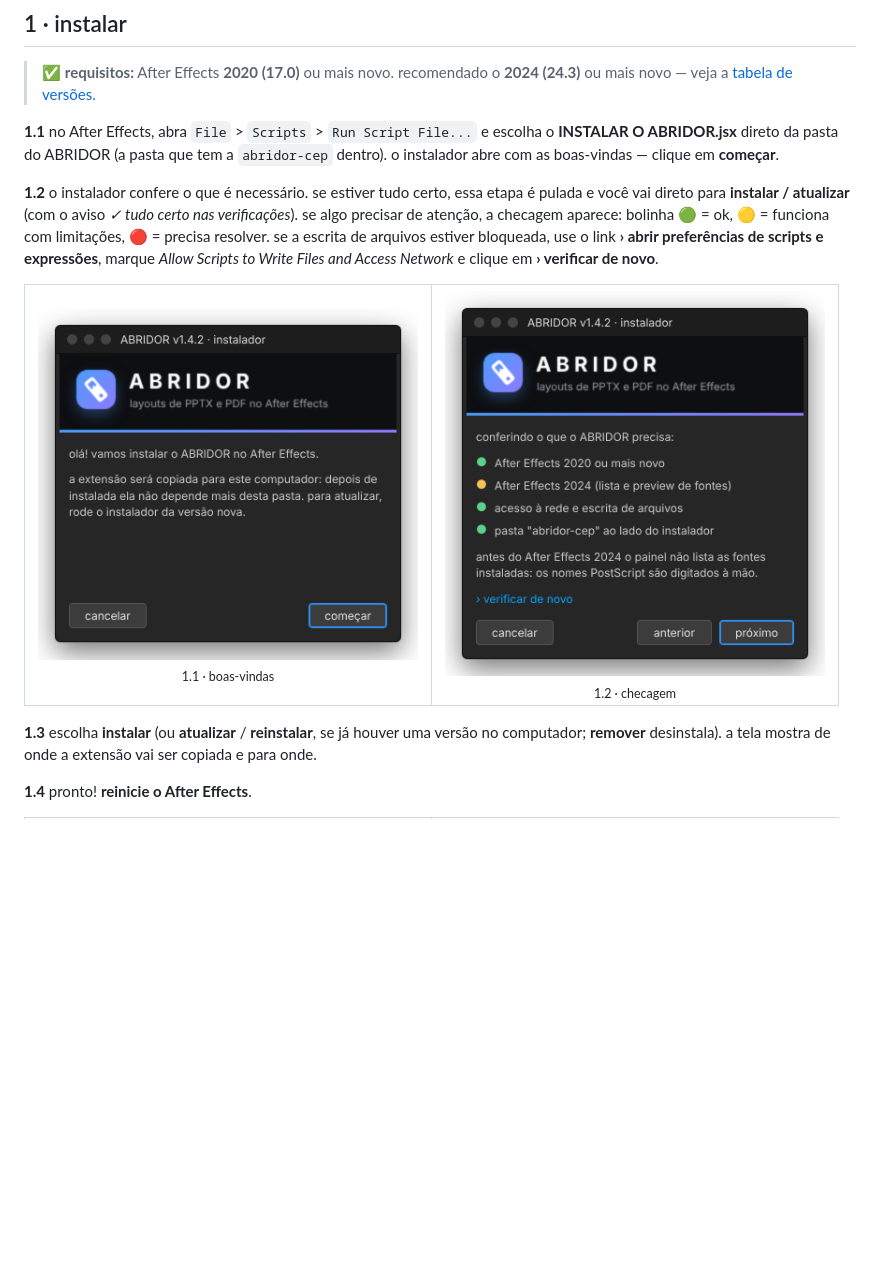
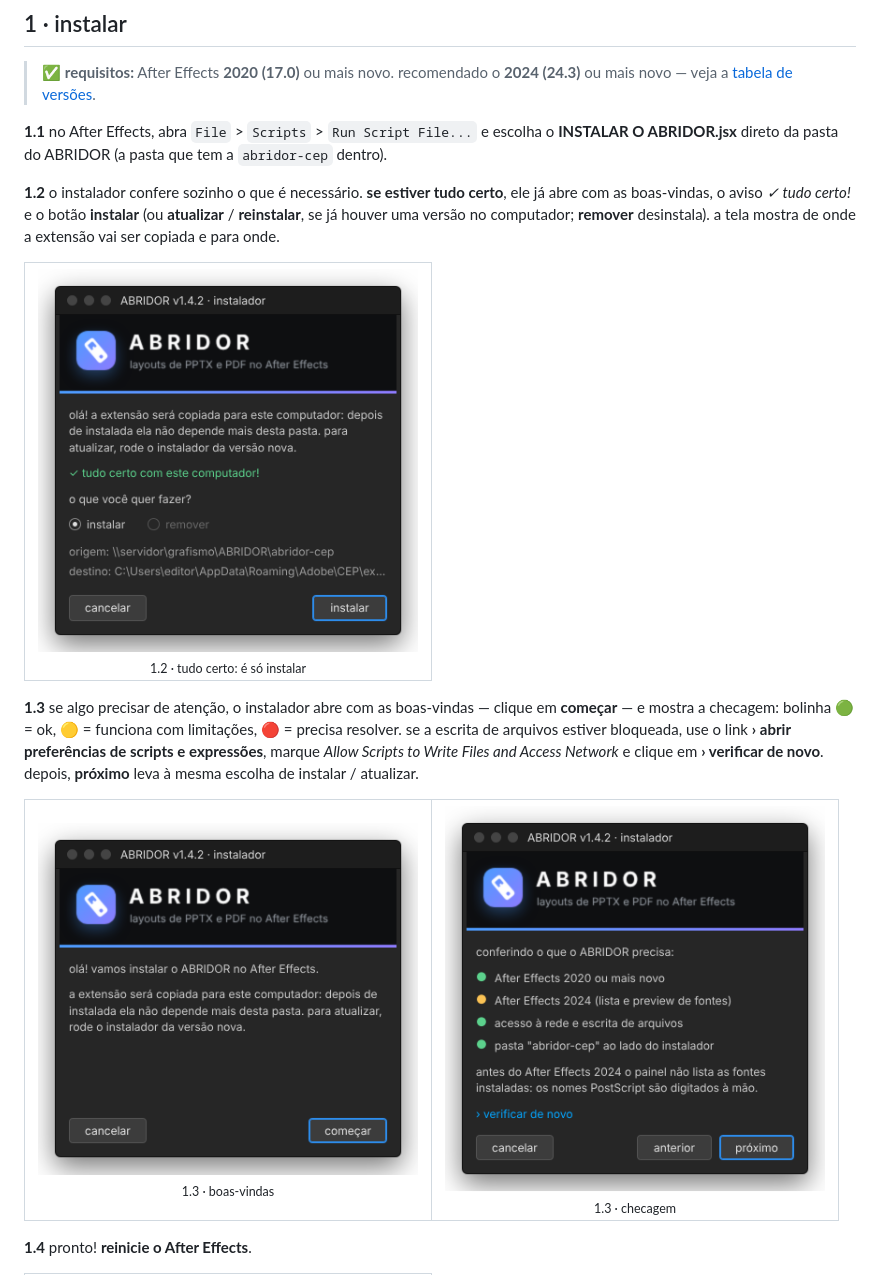
Before and after one commit to jmbillard/ABRIDOR, a Markdown page: README.md, the part around one of its changes. GitHub-like rendering; pictures changed too: docs/img/03-instalador-acao.png; blank space fills up the shorter version.

Commit message:
instalador: com tudo ok, boas-vindas e instalar na mesma janela
- ao abrir, se todas as verificações passam, a primeira tela já traz as
  boas-vindas, o aviso "tudo certo com este computador!" e o botão
  instalar / atualizar
- com algum aviso ou erro, o fluxo continua: boas-vindas → checagem → ação
- teste, README e ilustrações atualizados

Co-Authored-By: Claude Opus 5.5 <noreply@anthropic.com>
Claude-Session: https://claude.ai/code/session_01DrYHfRozLQb69izPwrXxYh

```diff
--- a/README.md
+++ b/README.md
@@ -40,18 +40,24 @@ O **ABRIDOR** lê arquivos **PPTX** e **PDF** diretamente — sem conversões ne
 
 > ✅ **requisitos:** After Effects **2020 (17.0)** ou mais novo. recomendado o **2024 (24.3)** ou mais novo — veja a [tabela de versões](#-versões-do-after-effects).
 
-**1.1** no After Effects, abra `File` > `Scripts` > `Run Script File...` e escolha o **INSTALAR O ABRIDOR.jsx** direto da pasta do ABRIDOR (a pasta que tem a `abridor-cep` dentro). o instalador abre com as boas-vindas — clique em **começar**.
+**1.1** no After Effects, abra `File` > `Scripts` > `Run Script File...` e escolha o **INSTALAR O ABRIDOR.jsx** direto da pasta do ABRIDOR (a pasta que tem a `abridor-cep` dentro).
 
-**1.2** o instalador confere o que é necessário. se estiver tudo certo, essa etapa é pulada e você vai direto para **instalar / atualizar** (com o aviso *✓ tudo certo nas verificações*). se algo precisar de atenção, a checagem aparece: bolinha 🟢 = ok, 🟡 = funciona com limitações, 🔴 = precisa resolver. se a escrita de arquivos estiver bloqueada, use o link **› abrir preferências de scripts e expressões**, marque *Allow Scripts to Write Files and Access Network* e clique em **› verificar de novo**.
+**1.2** o instalador confere sozinho o que é necessário. **se estiver tudo certo**, ele já abre com as boas-vindas, o aviso *✓ tudo certo!* e o botão **instalar** (ou **atualizar** / **reinstalar**, se já houver uma versão no computador; **remover** desinstala). a tela mostra de onde a extensão vai ser copiada e para onde.
 
 <table>
   <tr>
-    <td align="center"><img src="docs/img/01-instalador-boas-vindas.png" width="380"><br><sub>1.1 · boas-vindas</sub></td>
-    <td align="center"><img src="docs/img/02-instalador-checagem.png" width="380"><br><sub>1.2 · checagem</sub></td>
+    <td align="center"><img src="docs/img/03-instalador-acao.png" width="380"><br><sub>1.2 · tudo certo: é só instalar</sub></td>
   </tr>
 </table>
 
-**1.3** escolha **instalar** (ou **atualizar** / **reinstalar**, se já houver uma versão no computador; **remover** desinstala). a tela mostra de onde a extensão vai ser copiada e para onde.
+**1.3** se algo precisar de atenção, o instalador abre com as boas-vindas — clique em **começar** — e mostra a checagem: bolinha 🟢 = ok, 🟡 = funciona com limitações, 🔴 = precisa resolver. se a escrita de arquivos estiver bloqueada, use o link **› abrir preferências de scripts e expressões**, marque *Allow Scripts to Write Files and Access Network* e clique em **› verificar de novo**. depois, **próximo** leva à mesma escolha de instalar / atualizar.
+
+<table>
+  <tr>
+    <td align="center"><img src="docs/img/01-instalador-boas-vindas.png" width="380"><br><sub>1.3 · boas-vindas</sub></td>
+    <td align="center"><img src="docs/img/02-instalador-checagem.png" width="380"><br><sub>1.3 · checagem</sub></td>
+  </tr>
+</table>
 
 **1.4** pronto! **reinicie o After Effects**.
 
```
Also changed, not shown: other parts of README.md (+0 -1 lines), docs/img/10-painel.png, docs/img/17-tema-botao.png, docs/img/50-fontes-vazio.png, 3 other files.
